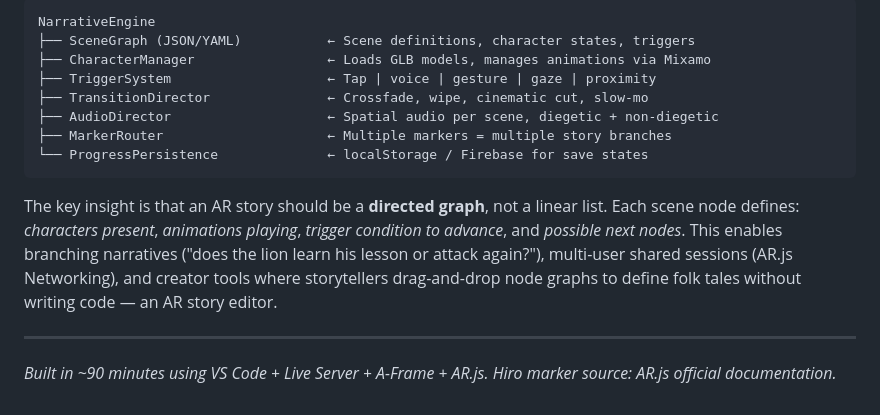
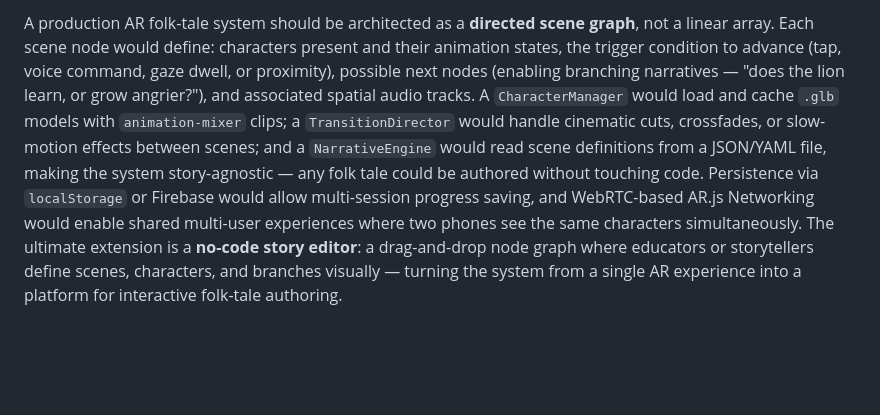
Before and after one commit to galavashubhang/ar-hare-lion, a Markdown page: writeup.md, the part around one of its changes. GitHub-like rendering; blank space fills up the shorter version.

````diff
--- a/writeup.md
+++ b/writeup.md
@@ -51,18 +26,2 @@ A 5-scene interactive AR folk tale based on the Indian Panchatantra story *The C
 
-```
-NarrativeEngine
-├── SceneGraph (JSON/YAML)           ← Scene definitions, character states, triggers
-├── CharacterManager                 ← Loads GLB models, manages animations via Mixamo
-├── TriggerSystem                    ← Tap | voice | gesture | gaze | proximity
-├── TransitionDirector               ← Crossfade, wipe, cinematic cut, slow-mo
-├── AudioDirector                    ← Spatial audio per scene, diegetic + non-diegetic
-├── MarkerRouter                     ← Multiple markers = multiple story branches
-└── ProgressPersistence              ← localStorage / Firebase for save states
-```
-
-The key insight is that an AR story should be a **directed graph**, not a linear list. Each scene node defines: *characters present*, *animations playing*, *trigger condition to advance*, and *possible next nodes*. This enables branching narratives ("does the lion learn his lesson or attack again?"), multi-user shared sessions (AR.js Networking), and creator tools where storytellers drag-and-drop node graphs to define folk tales without writing code — an AR story editor.
-
----
-
-*Built in ~90 minutes using VS Code + Live Server + A-Frame + AR.js.*
-*Hiro marker source: AR.js official documentation.*
+A production AR folk-tale system should be architected as a **directed scene graph**, not a linear array. Each scene node would define: characters present and their animation states, the trigger condition to advance (tap, voice command, gaze dwell, or proximity), possible next nodes (enabling branching narratives — "does the lion learn, or grow angrier?"), and associated spatial audio tracks. A `CharacterManager` would load and cache `.glb` models with `animation-mixer` clips; a `TransitionDirector` would handle cinematic cuts, crossfades, or slow-motion effects between scenes; and a `NarrativeEngine` would read scene definitions from a JSON/YAML file, making the system story-agnostic — any folk tale could be authored without touching code. Persistence via `localStorage` or Firebase would allow multi-session progress saving, and WebRTC-based AR.js Networking would enable shared multi-user experiences where two phones see the same characters simultaneously. The ultimate extension is a **no-code story editor**: a drag-and-drop node graph where educators or storytellers define scenes, characters, and branches visually — turning the system from a single AR experience into a platform for interactive folk-tale authoring.
````
Also changed, not shown: other parts of writeup.md (+8 -33 lines).
